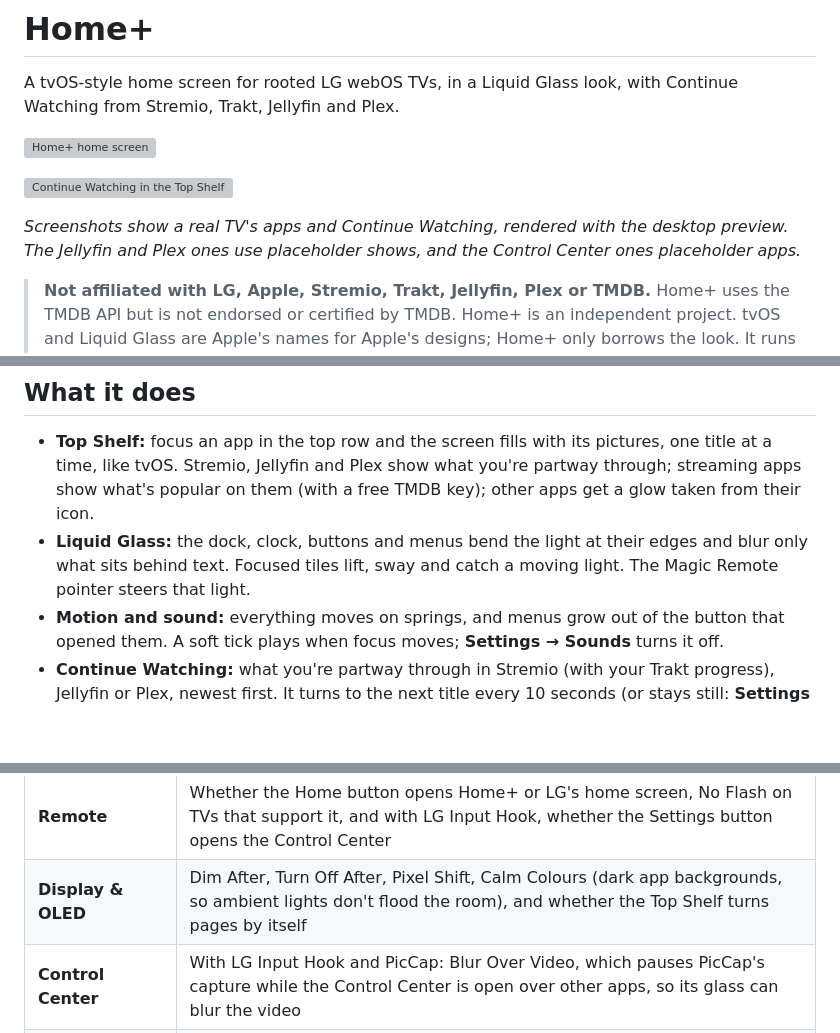
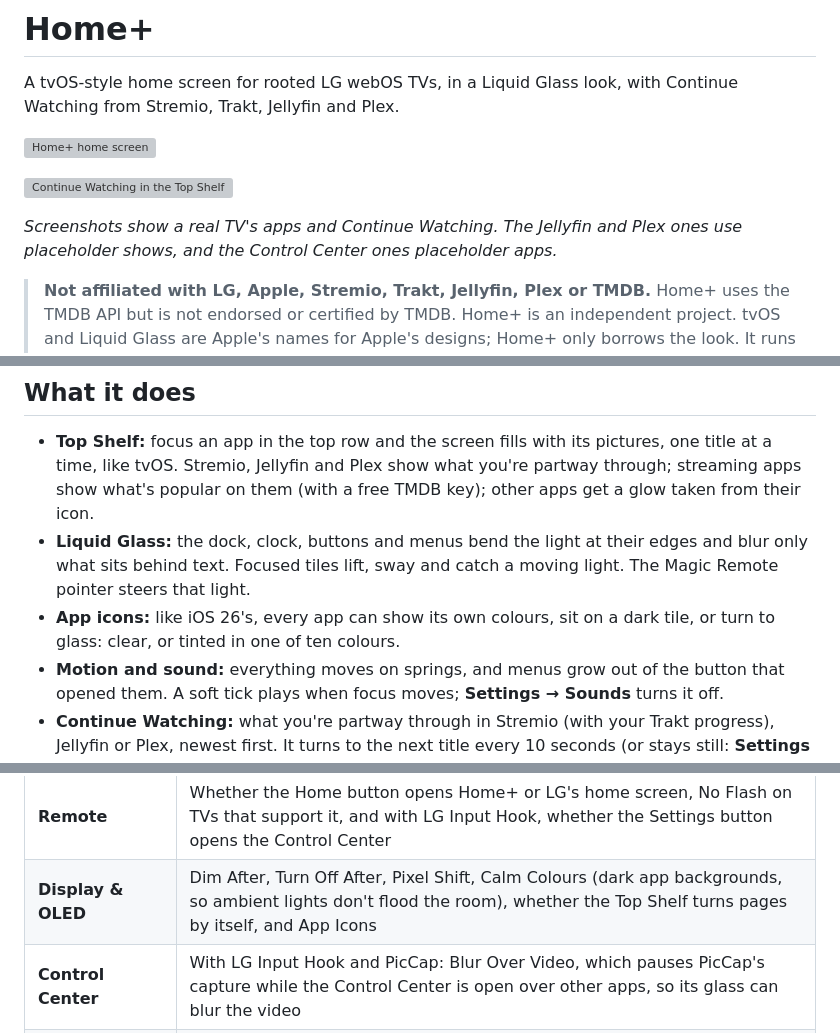
Before and after one commit to MoBluey/home-plus, a Markdown page: README.md, 3 parts joined by grey strips. Rendered like a GitHub page; blank space fills up the shorter version; grey boxes are pictures that could not be loaded.

```diff
--- a/README.md
+++ b/README.md
@@ -6,7 +6,7 @@ A tvOS-style home screen for rooted LG webOS TVs, in a Liquid Glass look, with C
 
 ![Continue Watching in the Top Shelf](docs/screenshots/continue-watching.jpg)
 
-*Screenshots show a real TV's apps and Continue Watching, rendered with the desktop preview. The Jellyfin and Plex ones use placeholder shows, and the Control Center ones placeholder apps.*
+*Screenshots show a real TV's apps and Continue Watching. The Jellyfin and Plex ones use placeholder shows, and the Control Center ones placeholder apps.*
 
 > **Not affiliated with LG, Apple, Stremio, Trakt, Jellyfin, Plex or TMDB.** Home+ uses the TMDB API but is not endorsed or certified by TMDB. Home+ is an independent project. tvOS and Liquid Glass are Apple's names for Apple's designs; Home+ only borrows the look. It runs on **rooted** TVs and uses Stremio's, Trakt's and Plex's web APIs unofficially. Use it at your own risk.
 
@@ -14,6 +14,7 @@ A tvOS-style home screen for rooted LG webOS TVs, in a Liquid Glass look, with C
 
 - **Top Shelf:** focus an app in the top row and the screen fills with its pictures, one title at a time, like tvOS. Stremio, Jellyfin and Plex show what you're partway through; streaming apps show what's popular on them (with a free TMDB key); other apps get a glow taken from their icon.
 - **Liquid Glass:** the dock, clock, buttons and menus bend the light at their edges and blur only what sits behind text. Focused tiles lift, sway and catch a moving light. The Magic Remote pointer steers that light.
+- **App icons:** like iOS 26's, every app can show its own colours, sit on a dark tile, or turn to glass: clear, or tinted in one of ten colours.
 - **Motion and sound:** everything moves on springs, and menus grow out of the button that opened them. A soft tick plays when focus moves; **Settings → Sounds** turns it off.
 - **Continue Watching:** what you're partway through in Stremio (with your Trakt progress), Jellyfin or Plex, newest first. It turns to the next title every 10 seconds (or stays still: **Settings → Display & OLED → Top Shelf**); press **Up**, then **Left** and **Right**, to step through them. You sign in with a code or a QR code, so no password is typed on the TV.
 - **Recents:** an App Switcher for the apps you opened that are still running, most recent first. Apps webOS runs by itself (preloaded, or started again in the background) stay out. Open them, close them one by one, or close them all. Press **Back** on the first app to open it.
@@ -90,7 +91,7 @@ luna-send -n 1 luna://com.github.pmiraka.homeplus.service/control '{"action":"sc
 | Row | What's there |
 |---|---|
 | **Remote** | Whether the Home button opens Home+ or LG's home screen, No Flash on TVs that support it, and with LG Input Hook, whether the Settings button opens the Control Center |
-| **Display & OLED** | Dim After, Turn Off After, Pixel Shift, Calm Colours (dark app backgrounds, so ambient lights don't flood the room), and whether the Top Shelf turns pages by itself |
+| **Display & OLED** | Dim After, Turn Off After, Pixel Shift, Calm Colours (dark app backgrounds, so ambient lights don't flood the room), whether the Top Shelf turns pages by itself, and App Icons |
 | **Control Center** | With LG Input Hook and PicCap: Blur Over Video, which pauses PicCap's capture while the Control Center is open over other apps, so its glass can blur the video |
 | **Sounds** | Focus sounds on or off |
 | **Clock** | 12-hour or 24-hour |
```
Also changed, not shown: other parts of README.md (+8 -0 lines), CLAUDE.md (+4 -0 lines), docs/screenshots/app-icons-settings.jpg (added), docs/screenshots/app-icons.jpg (added), preview/native-icons-clear.png (added), preview/native-icons-dark.png (added), preview/native-icons-tinted.png (added), preview/native-settings-display.png, 4 other files.
